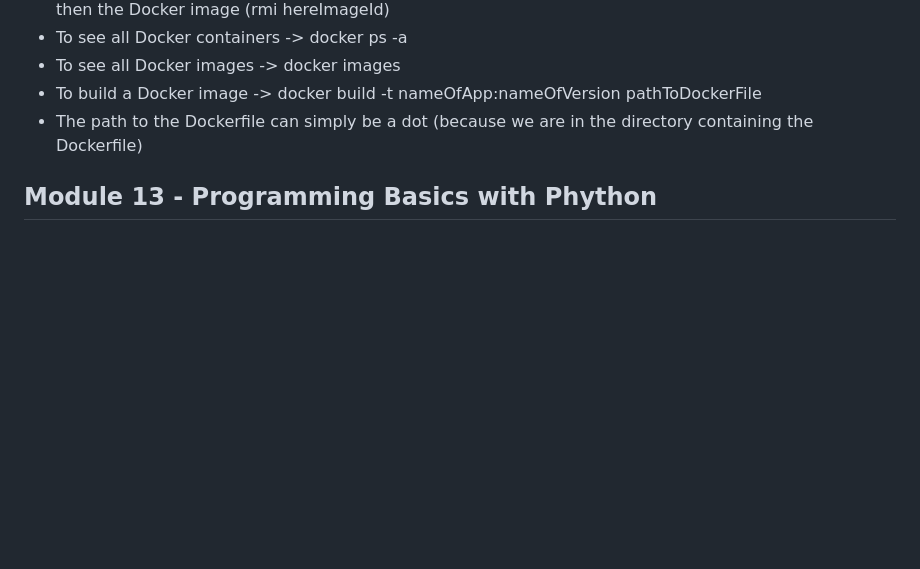
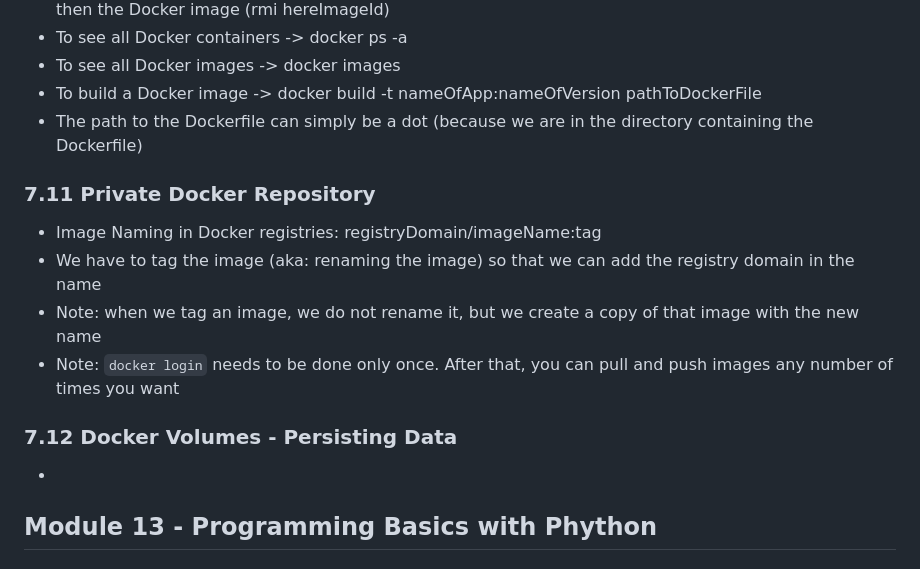
Before and after one commit to SolangeBV/TechworldWithNana_notes, a Markdown page: README.md, the part around the change. GitHub-like rendering; blank space fills up the shorter version.

```diff
--- a/README.md
+++ b/README.md
@@ -892,6 +892,16 @@ scp build/libs/java-react-example.jar root@68.183.217.122:/root (file you want t
 - To build a Docker image -> docker build -t nameOfApp:nameOfVersion pathToDockerFile
 - The path to the Dockerfile can simply be a dot (because we are in the directory containing the Dockerfile)
 
+### 7.11 Private Docker Repository
+- Image Naming in Docker registries:
+  registryDomain/imageName:tag
+- We have to tag the image (aka: renaming the image) so that we can add the registry domain in the name
+- Note: when we tag an image, we do not rename it, but we create a copy of that image with the new name
+- Note: ``docker login`` needs to be done only once. After that, you can pull and push images any number of times you want
+
+### 7.12 Docker Volumes - Persisting Data
+-
+
 ## Module 13 - Programming Basics with Phython
 
 ### 13.1 Introduction to Python
```
